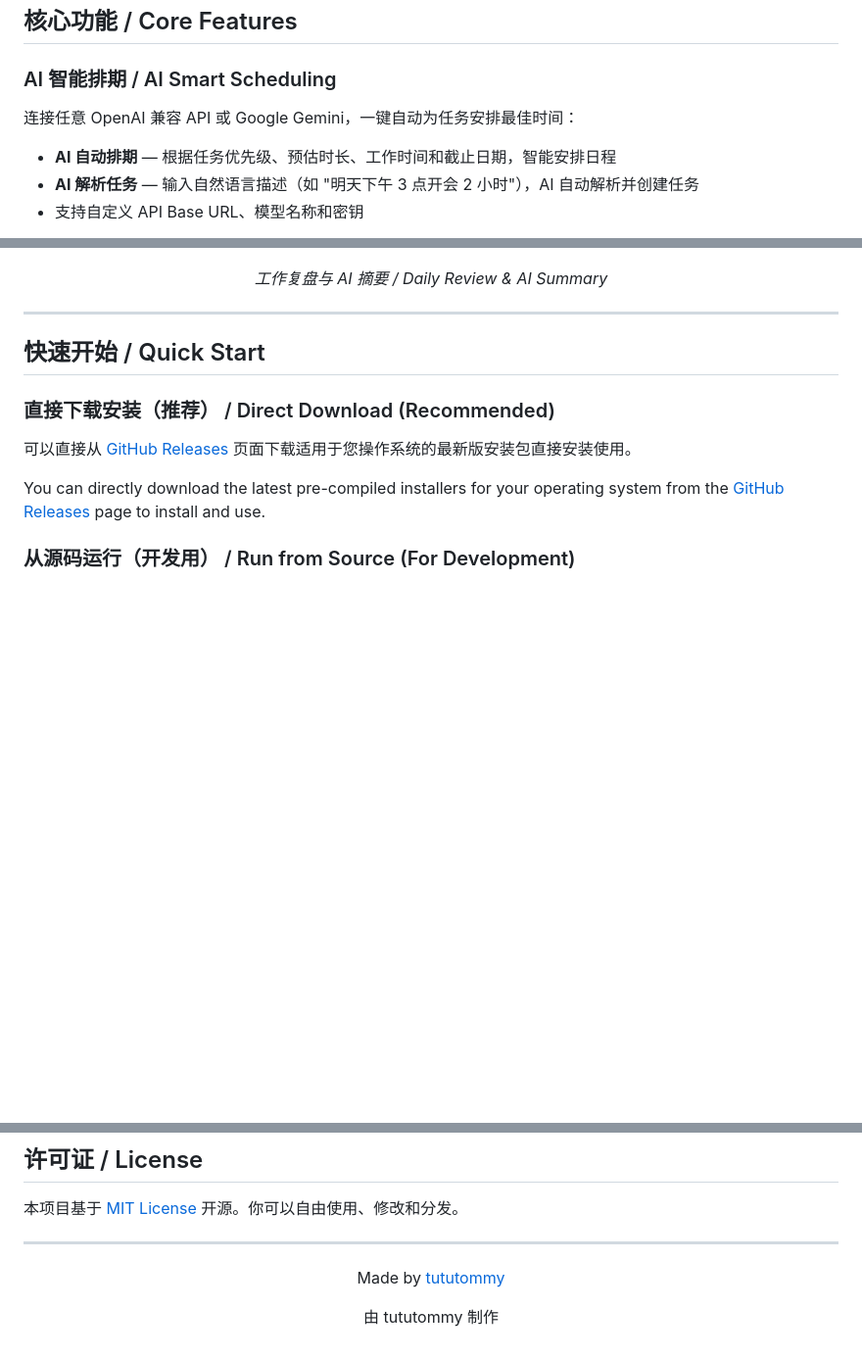
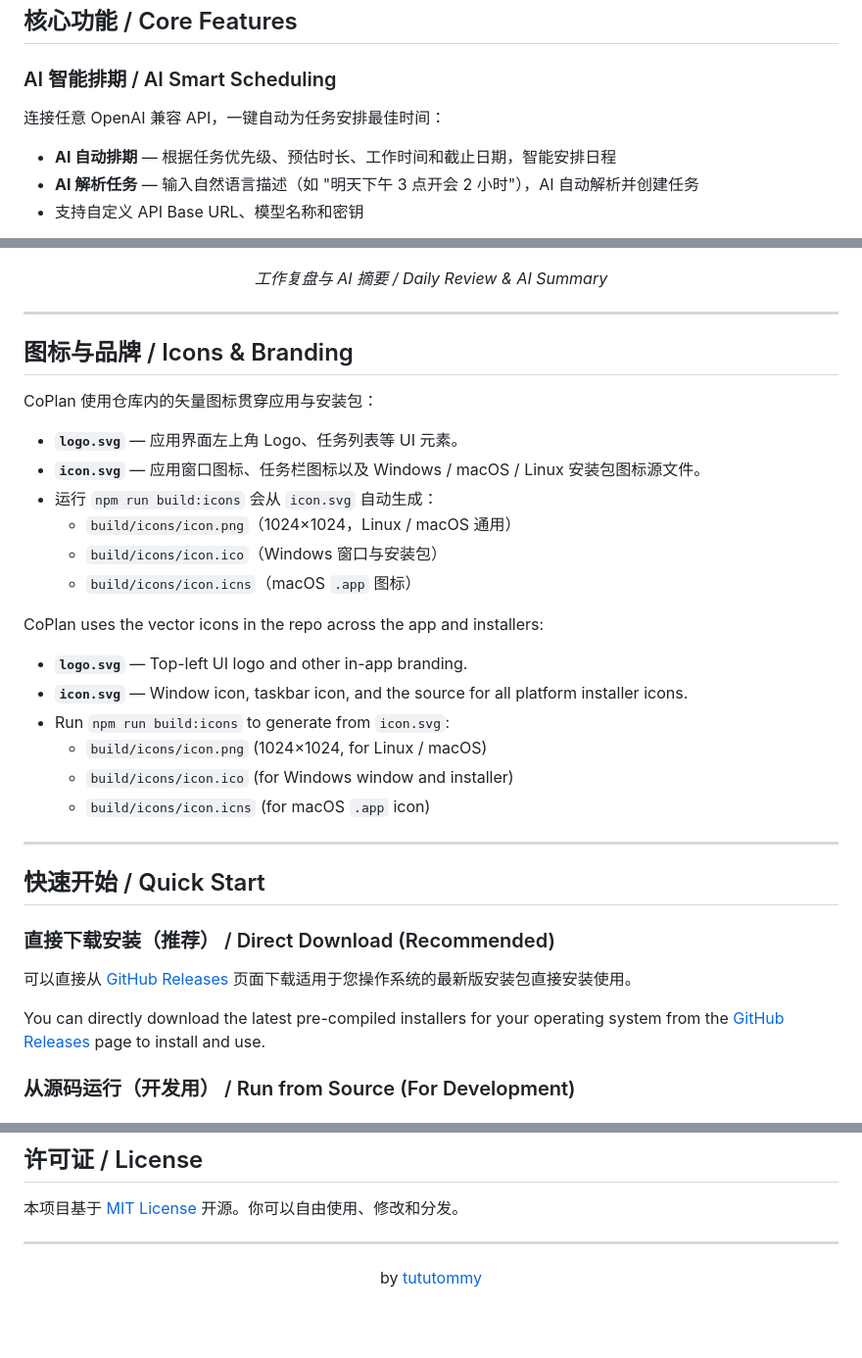
Before and after one commit to tututommy/CoPlan, a Markdown page: README.md, 3 parts joined by grey strips. Shown at 98% size. Rendered like a GitHub page; blank space fills up the shorter version.

```diff
--- a/README.md
+++ b/README.md
@@ -19,7 +19,7 @@
 ## 核心功能 / Core Features
 
 ### AI 智能排期 / AI Smart Scheduling
-连接任意 OpenAI 兼容 API 或 Google Gemini，一键自动为任务安排最佳时间：
+连接任意 OpenAI 兼容 API，一键自动为任务安排最佳时间：
 - **AI 自动排期** — 根据任务优先级、预估时长、工作时间和截止日期，智能安排日程
 - **AI 解析任务** — 输入自然语言描述（如 "明天下午 3 点开会 2 小时"），AI 自动解析并创建任务
 - 支持自定义 API Base URL、模型名称和密钥
@@ -94,6 +94,28 @@
 
 ---
 
+## 图标与品牌 / Icons & Branding
+
+CoPlan 使用仓库内的矢量图标贯穿应用与安装包：
+
+- **`logo.svg`** — 应用界面左上角 Logo、任务列表等 UI 元素。
+- **`icon.svg`** — 应用窗口图标、任务栏图标以及 Windows / macOS / Linux 安装包图标源文件。
+- 运行 `npm run build:icons` 会从 `icon.svg` 自动生成：
+  - `build/icons/icon.png`（1024×1024，Linux / macOS 通用）
+  - `build/icons/icon.ico`（Windows 窗口与安装包）
+  - `build/icons/icon.icns`（macOS `.app` 图标）
+
+CoPlan uses the vector icons in the repo across the app and installers:
+
+- **`logo.svg`** — Top-left UI logo and other in-app branding.
+- **`icon.svg`** — Window icon, taskbar icon, and the source for all platform installer icons.
+- Run `npm run build:icons` to generate from `icon.svg`:
+  - `build/icons/icon.png` (1024×1024, for Linux / macOS)
+  - `build/icons/icon.ico` (for Windows window and installer)
+  - `build/icons/icon.icns` (for macOS `.app` icon)
+
+---
+
 ## 快速开始 / Quick Start
 
 ### 直接下载安装（推荐） / Direct Download (Recommended)
@@ -200,8 +243,5 @@ CoPlan/
 ---
 
 <p align="center">
-  Made by <a href="https://github.com/tututommy">tututommy</a>
+  by <a href="https://github.com/tututommy">tututommy</a>
 </p>
-<p align="center">
-  由 tututommy 制作
-</p>
```
Also changed, not shown: other parts of README.md (+31 -10 lines).
